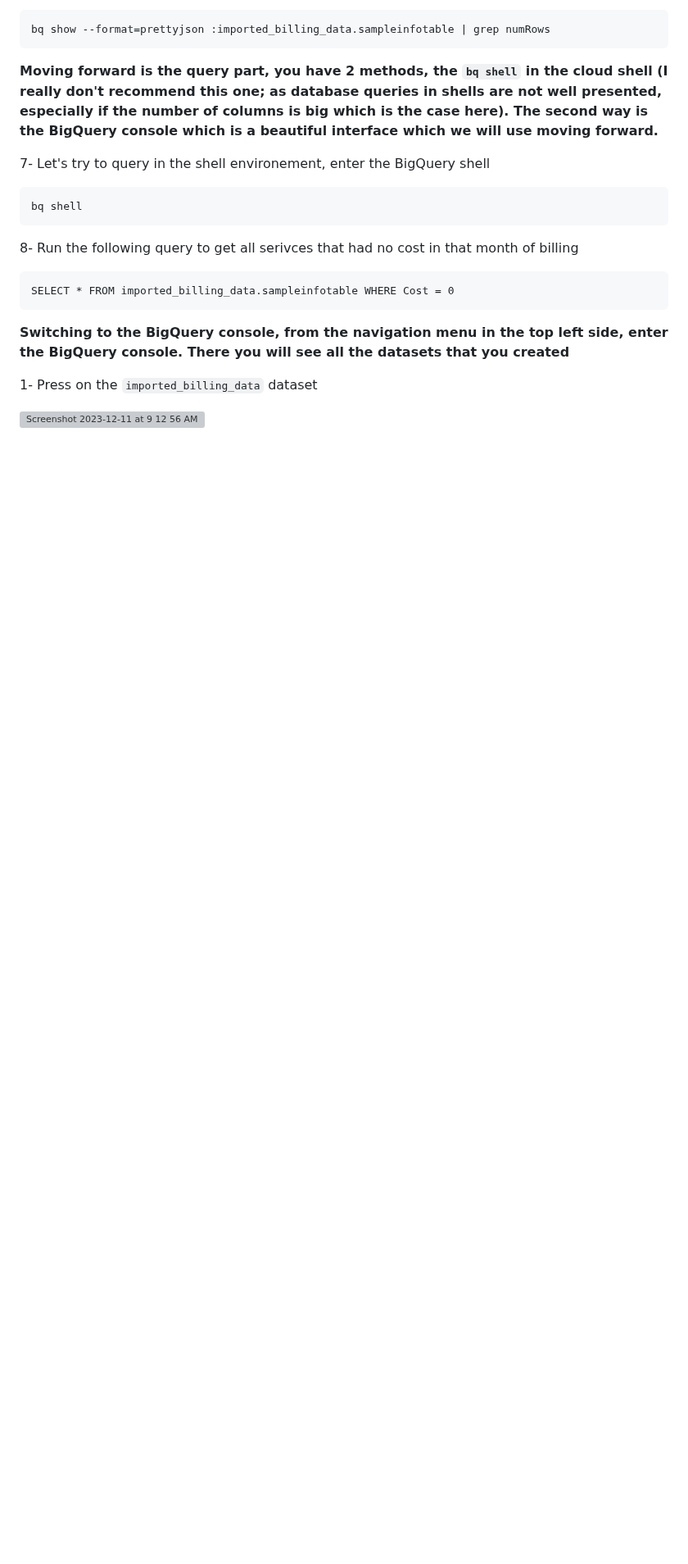
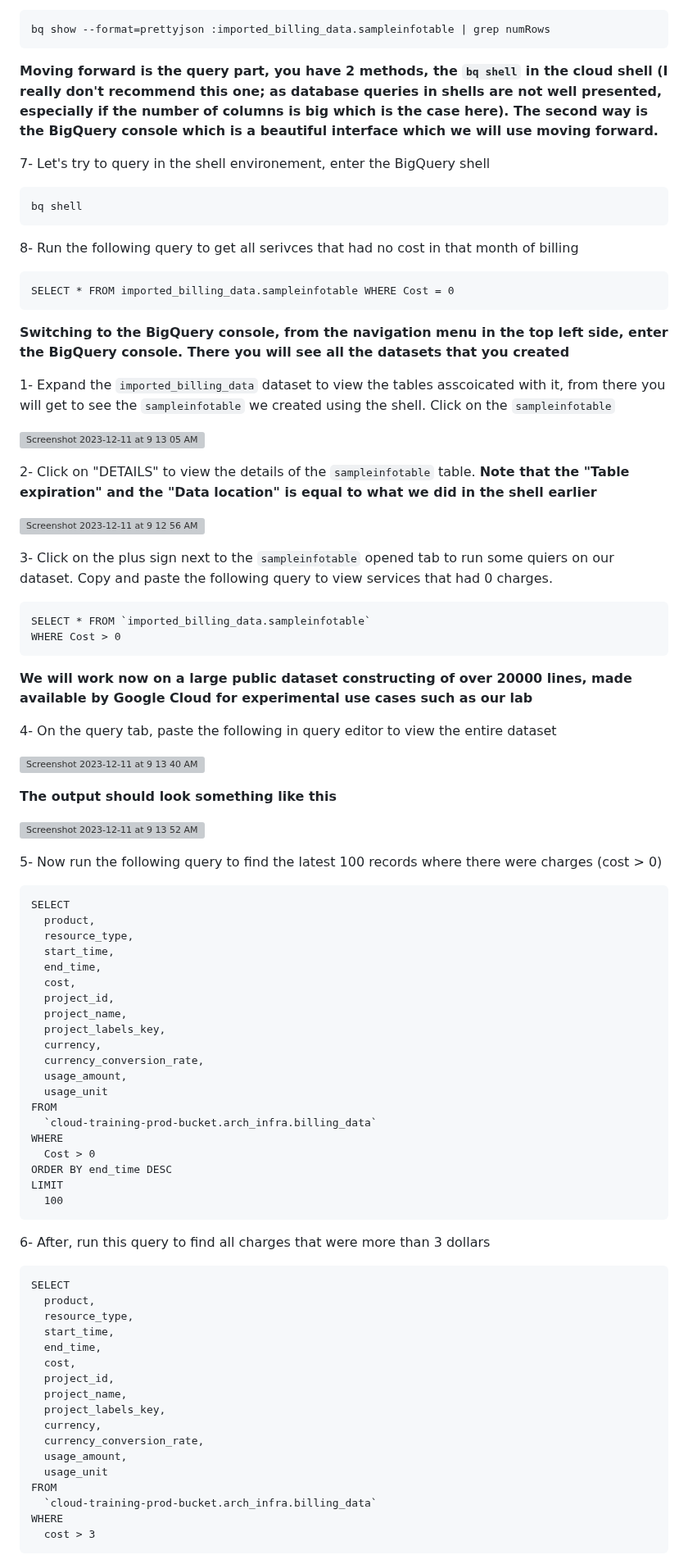
Before and after one commit to a-elfateh/GCP, a Markdown page: docs/2- Storage & Databases/Analyzing billing data with BiqQuery.md, the part around one of its changes. Shown at 82% size. GitHub-like rendering; blank space fills up the shorter version; grey boxes are pictures that could not be loaded.

````diff
--- a/docs/2- Storage & Databases/Analyzing billing data with BiqQuery.md
+++ b/docs/2- Storage & Databases/Analyzing billing data with BiqQuery.md
@@ -64,6 +64,73 @@ SELECT * FROM imported_billing_data.sampleinfotable WHERE Cost = 0
 ```
 **Switching to the BigQuery console, from the navigation menu in the top left side, enter the BigQuery console. There you will see all the datasets that you created**
 
-1- Press on the ```imported_billing_data``` dataset
+1- Expand the ```imported_billing_data``` dataset to view the tables asscoicated with it, from there you will get to see the ```sampleinfotable``` we created using the shell. Click on the ```sampleinfotable```
+
+![Screenshot 2023-12-11 at 9 13 05 AM](https://github.com/a-elfateh/GCP/assets/61758821/8ca27e9d-7c3b-477f-b974-0ba3e2273d8f)
+
+
+2- Click on "DETAILS" to view the details of the ```sampleinfotable``` table. **Note that the "Table expiration" and the "Data location" is equal to what we did in the shell earlier**
 
 ![Screenshot 2023-12-11 at 9 12 56 AM](https://github.com/a-elfateh/GCP/assets/61758821/c8ead1f4-f8ae-4c66-8b9f-c8674a2e7036)
+
+3- Click on the plus sign next to the ```sampleinfotable``` opened tab to run some quiers on our dataset. Copy and paste the following query to view services that had 0 charges.
+```
+SELECT * FROM `imported_billing_data.sampleinfotable`
+WHERE Cost > 0
+```
+
+**We will work now on a large public dataset constructing of over 20000 lines, made available by Google Cloud for experimental use cases such as our lab**
+
+4- On the query tab, paste the following in query editor to view the entire dataset
+
+![Screenshot 2023-12-11 at 9 13 40 AM](https://github.com/a-elfateh/GCP/assets/61758821/50943f6c-a136-4a57-a3ed-b48fe0175cd7)
+
+**The output should look something like this**
+
+![Screenshot 2023-12-11 at 9 13 52 AM](https://github.com/a-elfateh/GCP/assets/61758821/cc2cec32-e41a-4baa-a3bc-e9ad341847cf)
+
+5- Now run the following query to find the latest 100 records where there were charges (cost > 0)
+```
+SELECT
+  product,
+  resource_type,
+  start_time,
+  end_time,
+  cost,
+  project_id,
+  project_name,
+  project_labels_key,
+  currency,
+  currency_conversion_rate,
+  usage_amount,
+  usage_unit
+FROM
+  `cloud-training-prod-bucket.arch_infra.billing_data`
+WHERE
+  Cost > 0
+ORDER BY end_time DESC
+LIMIT
+  100
+```
+
+6- After, run this query to find all charges that were more than 3 dollars
+```
+SELECT
+  product,
+  resource_type,
+  start_time,
+  end_time,
+  cost,
+  project_id,
+  project_name,
+  project_labels_key,
+  currency,
+  currency_conversion_rate,
+  usage_amount,
+  usage_unit
+FROM
+  `cloud-training-prod-bucket.arch_infra.billing_data`
+WHERE
+  cost > 3
+```
+
````
Also changed, not shown: other parts of docs/2- Storage & Databases/Analyzing billing data with BiqQuery.md (+38 -0 lines).
